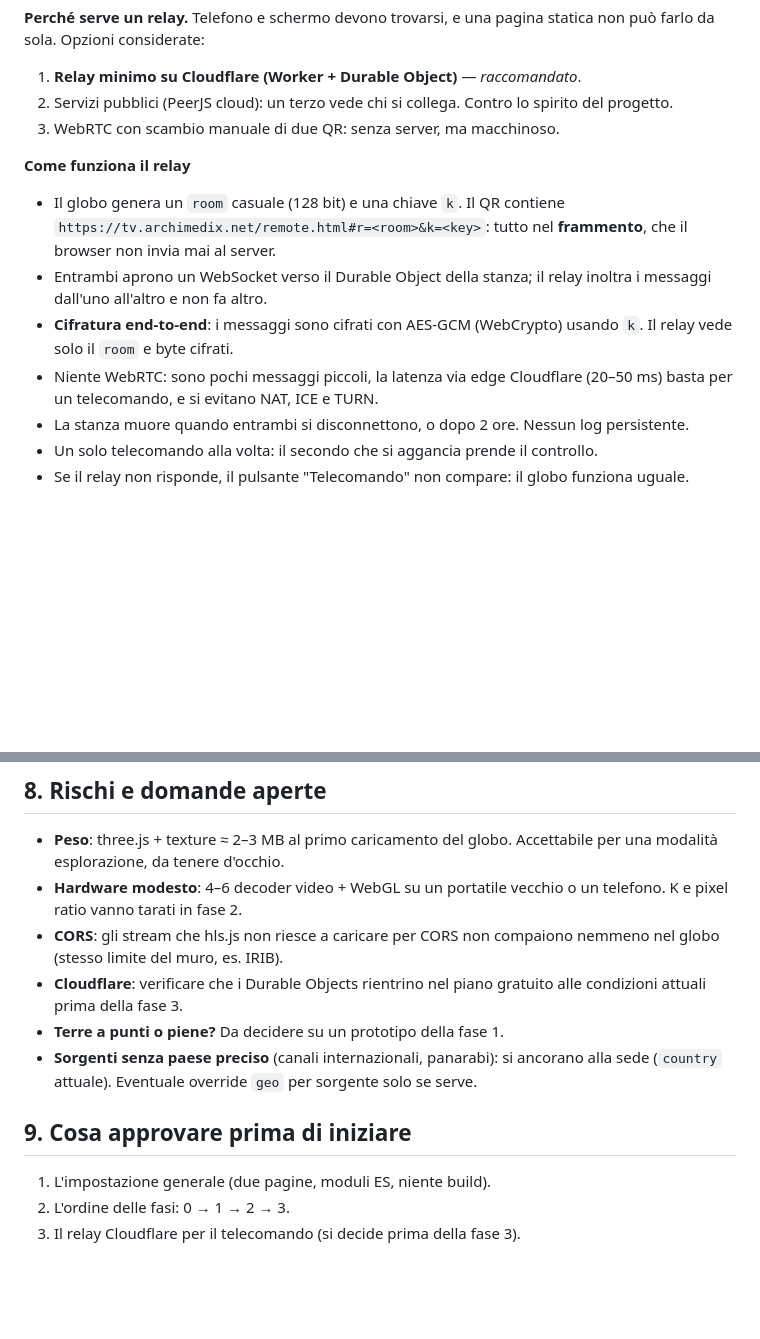
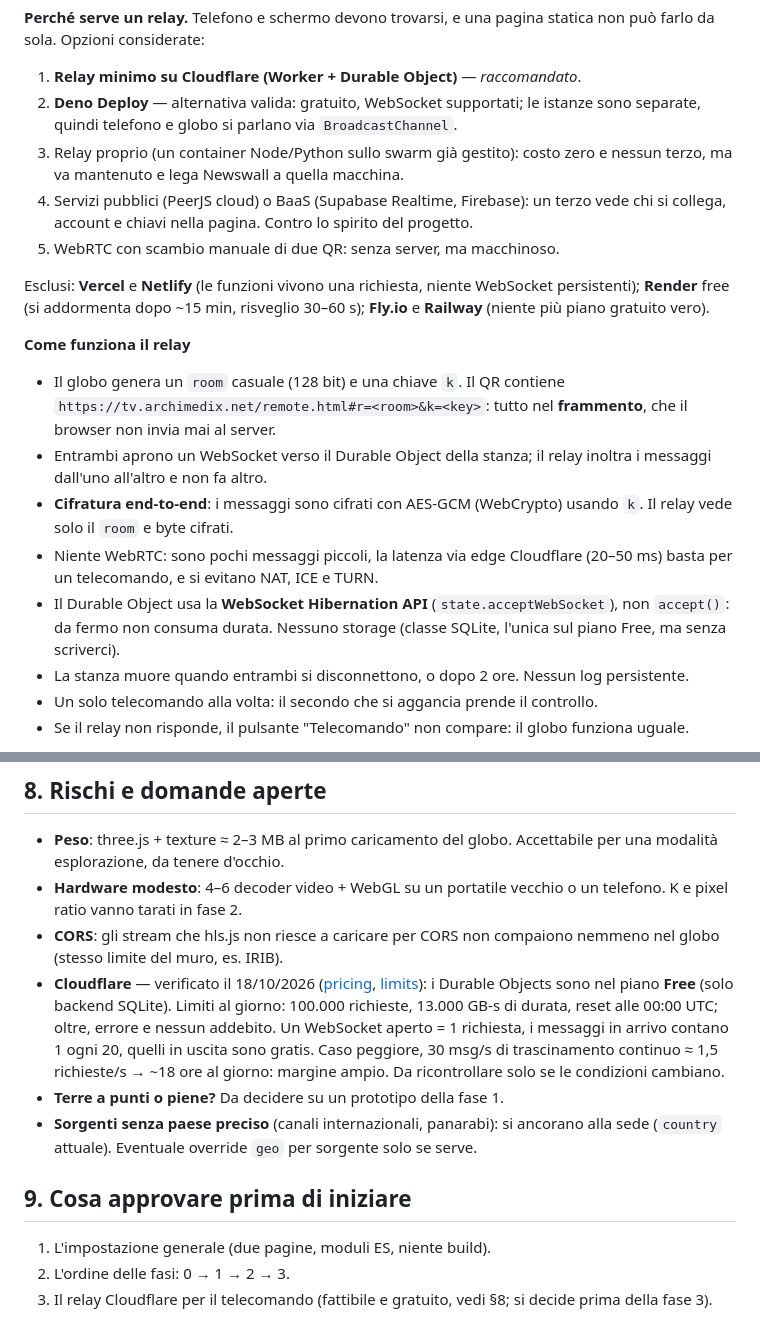
Before and after one commit to archimedix/newswall, a Markdown page: docs/globe-plan.md, 2 parts joined by grey strips. Drawn GitHub-style; blank space fills up the shorter version.

Commit message:
Globe plan: Cloudflare relay verified free, hosting alternatives
Durable Objects are on the Workers Free plan (SQLite backend); limits
and the hibernation API noted in §7-§8, with Deno Deploy and a
self-hosted relay as alternatives and Vercel/Netlify ruled out.

Co-Authored-By: Claude Opus 5.5 <noreply@anthropic.com>

```diff
--- a/docs/globe-plan.md
+++ b/docs/globe-plan.md
@@ -217,9 +217,17 @@ intero): è proprio l'uso "proiettato" dove non hai la tastiera a portata.
 può farlo da sola. Opzioni considerate:
 
 1. **Relay minimo su Cloudflare (Worker + Durable Object)** — *raccomandato*.
-2. Servizi pubblici (PeerJS cloud): un terzo vede chi si collega. Contro lo spirito del
-   progetto.
-3. WebRTC con scambio manuale di due QR: senza server, ma macchinoso.
+2. **Deno Deploy** — alternativa valida: gratuito, WebSocket supportati; le istanze sono
+   separate, quindi telefono e globo si parlano via `BroadcastChannel`.
+3. Relay proprio (un container Node/Python sullo swarm già gestito): costo zero e nessun
+   terzo, ma va mantenuto e lega Newswall a quella macchina.
+4. Servizi pubblici (PeerJS cloud) o BaaS (Supabase Realtime, Firebase): un terzo vede chi si
+   collega, account e chiavi nella pagina. Contro lo spirito del progetto.
+5. WebRTC con scambio manuale di due QR: senza server, ma macchinoso.
+
+Esclusi: **Vercel** e **Netlify** (le funzioni vivono una richiesta, niente WebSocket
+persistenti); **Render** free (si addormenta dopo ~15 min, risveglio 30–60 s); **Fly.io** e
+**Railway** (niente più piano gratuito vero).
 
 **Come funziona il relay**
 - Il globo genera un `room` casuale (128 bit) e una chiave `k`. Il QR contiene
@@ -231,6 +239,9 @@ può farlo da sola. Opzioni considerate:
   Il relay vede solo il `room` e byte cifrati.
 - Niente WebRTC: sono pochi messaggi piccoli, la latenza via edge Cloudflare (20–50 ms) basta
   per un telecomando, e si evitano NAT, ICE e TURN.
+- Il Durable Object usa la **WebSocket Hibernation API** (`state.acceptWebSocket`), non
+  `accept()`: da fermo non consuma durata. Nessuno storage (classe SQLite, l'unica sul piano
+  Free, ma senza scriverci).
 - La stanza muore quando entrambi si disconnettono, o dopo 2 ore. Nessun log persistente.
 - Un solo telecomando alla volta: il secondo che si aggancia prende il controllo.
 - Se il relay non risponde, il pulsante "Telecomando" non compare: il globo funziona uguale.
@@ -257,8 +268,14 @@ generato nel browser da una libreria vendorizzata (qrcode-generator, MIT, ~20 KB
   K e pixel ratio vanno tarati in fase 2.
 - **CORS**: gli stream che hls.js non riesce a caricare per CORS non compaiono nemmeno nel
   globo (stesso limite del muro, es. IRIB).
-- **Cloudflare**: verificare che i Durable Objects rientrino nel piano gratuito alle
-  condizioni attuali prima della fase 3.
+- **Cloudflare** — verificato il 18/10/2026
+  ([pricing](https://developers.cloudflare.com/durable-objects/platform/pricing/),
+  [limits](https://developers.cloudflare.com/durable-objects/platform/limits/)): i Durable
+  Objects sono nel piano **Free** (solo backend SQLite). Limiti al giorno: 100.000 richieste,
+  13.000 GB-s di durata, reset alle 00:00 UTC; oltre, errore e nessun addebito. Un WebSocket
+  aperto = 1 richiesta, i messaggi in arrivo contano 1 ogni 20, quelli in uscita sono gratis.
+  Caso peggiore, 30 msg/s di trascinamento continuo ≈ 1,5 richieste/s → ~18 ore al giorno:
+  margine ampio. Da ricontrollare solo se le condizioni cambiano.
 - **Terre a punti o piene?** Da decidere su un prototipo della fase 1.
 - **Sorgenti senza paese preciso** (canali internazionali, panarabi): si ancorano alla sede
   (`country` attuale). Eventuale override `geo` per sorgente solo se serve.
@@ -267,4 +284,5 @@ generato nel browser da una libreria vendorizzata (qrcode-generator, MIT, ~20 KB
 
 1. L'impostazione generale (due pagine, moduli ES, niente build).
 2. L'ordine delle fasi: 0 → 1 → 2 → 3.
-3. Il relay Cloudflare per il telecomando (si decide prima della fase 3).
+3. Il relay Cloudflare per il telecomando (fattibile e gratuito, vedi §8; si decide prima
+   della fase 3).
```
